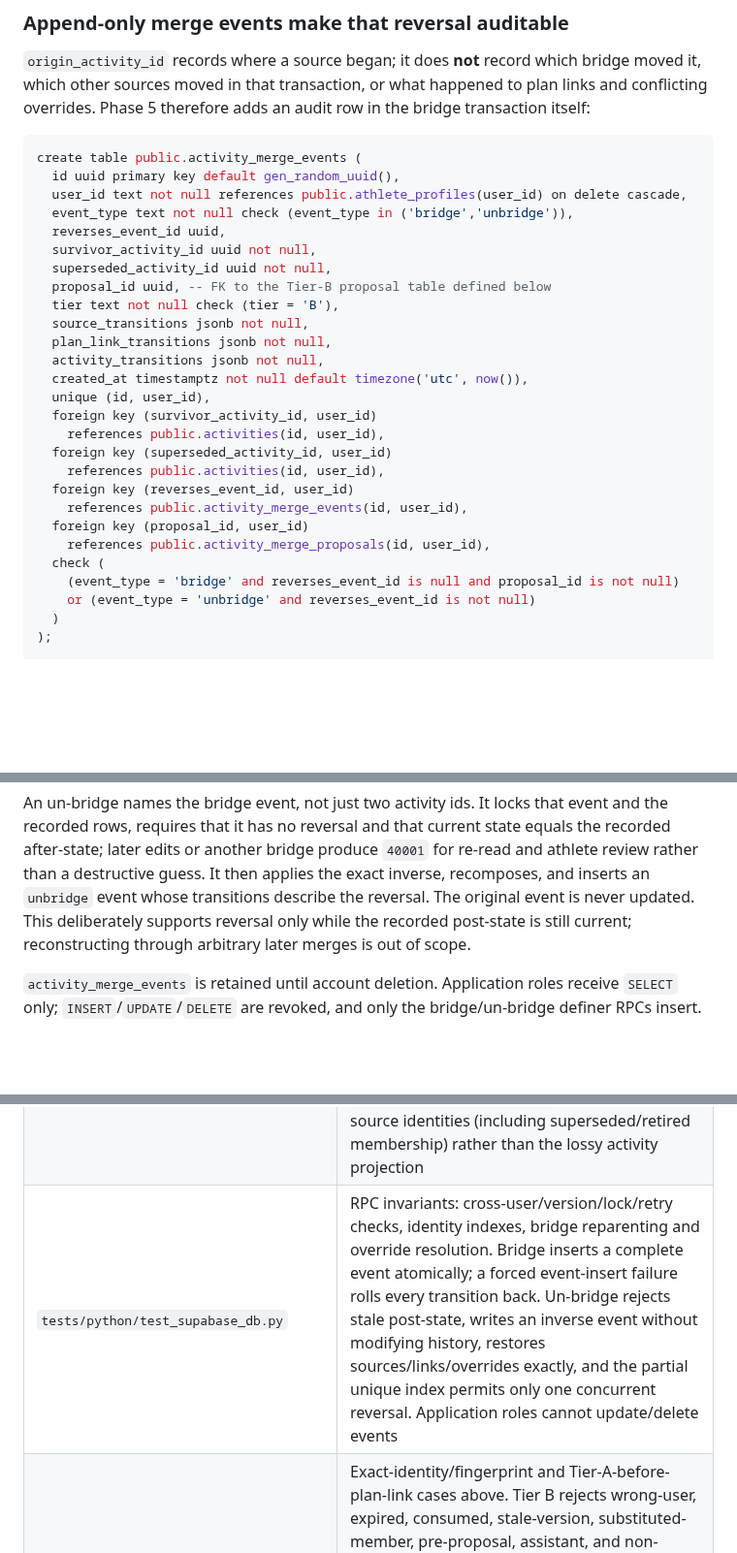
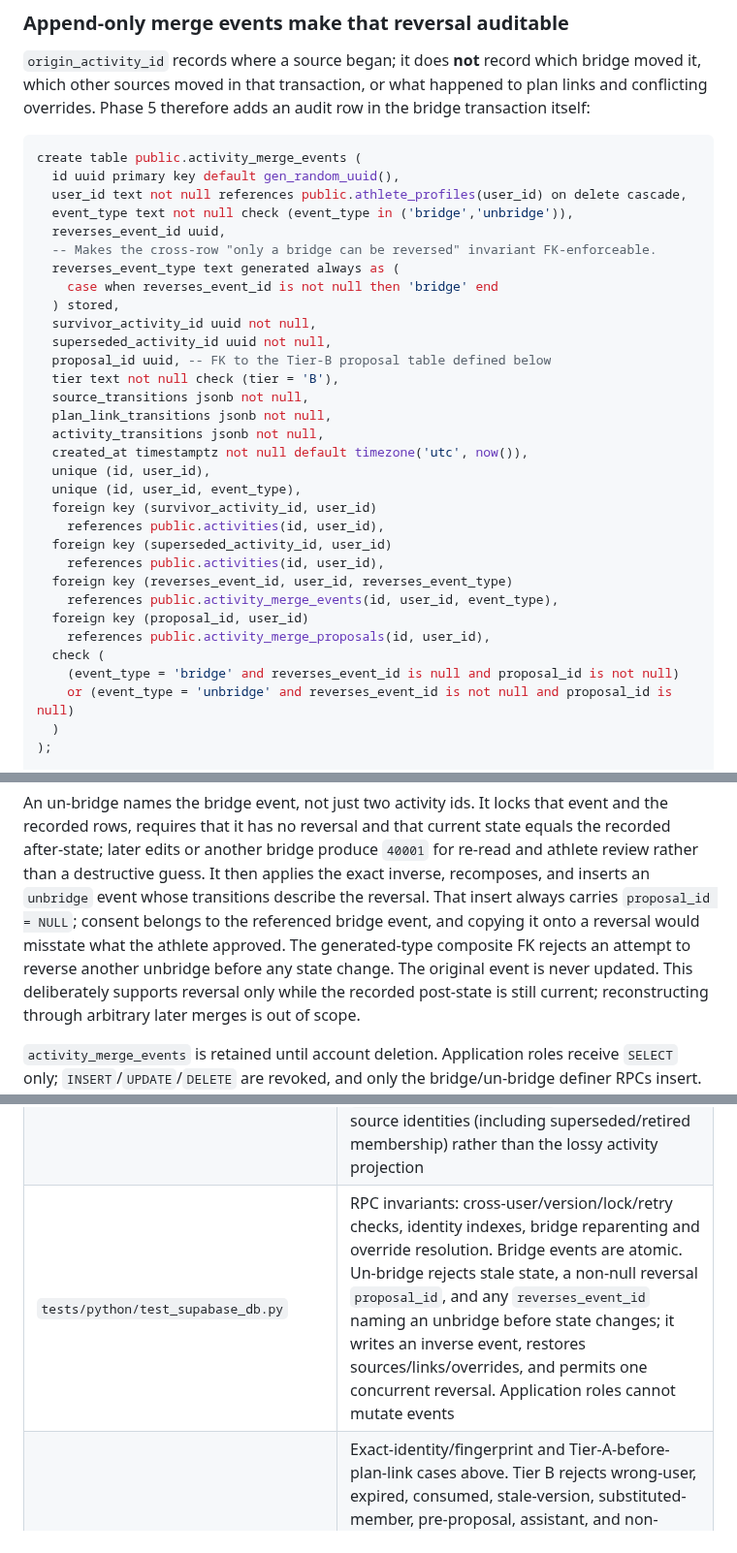
Before and after one commit to zew1me/fitness-coach-agent, a Markdown page: docs/ACTIVITY_MATERIALIZATION_DESIGN.md, 3 parts joined by grey strips. Shown at 97% size. GitHub-like rendering; blank space fills up the shorter version.

Commit message:
docs(dedup): constrain merge-event reversals

```diff
--- a/docs/ACTIVITY_MATERIALIZATION_DESIGN.md
+++ b/docs/ACTIVITY_MATERIALIZATION_DESIGN.md
@@ -1106,6 +1106,10 @@ create table public.activity_merge_events (
   user_id text not null references public.athlete_profiles(user_id) on delete cascade,
   event_type text not null check (event_type in ('bridge','unbridge')),
   reverses_event_id uuid,
+  -- Makes the cross-row "only a bridge can be reversed" invariant FK-enforceable.
+  reverses_event_type text generated always as (
+    case when reverses_event_id is not null then 'bridge' end
+  ) stored,
   survivor_activity_id uuid not null,
   superseded_activity_id uuid not null,
   proposal_id uuid, -- FK to the Tier-B proposal table defined below
@@ -1115,17 +1119,18 @@ create table public.activity_merge_events (
   activity_transitions jsonb not null,
   created_at timestamptz not null default timezone('utc', now()),
   unique (id, user_id),
+  unique (id, user_id, event_type),
   foreign key (survivor_activity_id, user_id)
     references public.activities(id, user_id),
   foreign key (superseded_activity_id, user_id)
     references public.activities(id, user_id),
-  foreign key (reverses_event_id, user_id)
-    references public.activity_merge_events(id, user_id),
+  foreign key (reverses_event_id, user_id, reverses_event_type)
+    references public.activity_merge_events(id, user_id, event_type),
   foreign key (proposal_id, user_id)
     references public.activity_merge_proposals(id, user_id),
   check (
     (event_type = 'bridge' and reverses_event_id is null and proposal_id is not null)
-    or (event_type = 'unbridge' and reverses_event_id is not null)
+    or (event_type = 'unbridge' and reverses_event_id is not null and proposal_id is null)
   )
 );
 
@@ -1158,7 +1163,10 @@ the recorded rows, requires that it has no reversal and that current state equal
 recorded after-state; later edits or another bridge produce `40001` for re-read and
 athlete review rather than a destructive guess. It then applies the exact inverse,
 recomposes, and inserts an `unbridge` event whose transitions describe the reversal.
-The original event is never updated. This deliberately supports reversal only while
+That insert always carries `proposal_id = NULL`; consent belongs to the referenced
+bridge event, and copying it onto a reversal would misstate what the athlete approved.
+The generated-type composite FK rejects an attempt to reverse another unbridge before
+any state change. The original event is never updated. This deliberately supports reversal only while
 the recorded post-state is still current; reconstructing through arbitrary later
 merges is out of scope.
 
@@ -1502,7 +1510,7 @@ default run). Before remote apply: `supabase migration list --linked` and
 | `tests/python/test_supabase_db.py` (schema invariants)                                  | Composite FKs reject cross-user source and supersession relationships; `fidelity_rank` is generated, consistent, and non-null; backfill maps all seven allowed legacy sources exactly, aborts before writes for `file_upload`/any unmapped source or malformed Intervals identity, and gives sparse rows a NULL fingerprint; a second live `athlete_override` raises `23505`; the pending-rebuild CAS clears only an unchanged marker                                                                                                                                             |
 | `tests/python/test_supabase_db.py` (ownership guards)                                   | Source evidence immutability and projection write privileges/RPC column sets. Identity fields remain immutable through definer RPCs. Provenance winner retirement/restoration is deterministic. Recompose and bridge/un-bridge can only widen `load_rebuild_pending_from` to the earliest pre/post date; they cannot clear or move it later. Recompute clears only by compare-and-swap, and a concurrent earlier invalidation survives. No non-override source raises `22023`                                                                                                     |
 | `tests/python/test_supabase_repo.py`                                                    | Extend the fakes for `activity_sources` and `recompose_activity`; unknown RPC raises `AssertionError`, calls are exact, and composite-row data is handled as a dict. Confirm the presentation predicate applies to the two activity list methods and not `get_activity`; `list_synced_intervals_keys` queries Intervals source identities (including superseded/retired membership) rather than the lossy activity projection                                                                                                                                                     |
-| `tests/python/test_supabase_db.py`                                                      | RPC invariants: cross-user/version/lock/retry checks, identity indexes, bridge reparenting and override resolution. Bridge inserts a complete event atomically; a forced event-insert failure rolls every transition back. Un-bridge rejects stale post-state, writes an inverse event without modifying history, restores sources/links/overrides exactly, and the partial unique index permits only one concurrent reversal. Application roles cannot update/delete events                                                                                                      |
+| `tests/python/test_supabase_db.py`                                                      | RPC invariants: cross-user/version/lock/retry checks, identity indexes, bridge reparenting and override resolution. Bridge events are atomic. Un-bridge rejects stale state, a non-null reversal `proposal_id`, and any `reverses_event_id` naming an unbridge before state changes; it writes an inverse event, restores sources/links/overrides, and permits one concurrent reversal. Application roles cannot mutate events                                                                                                                                                    |
 | `tests/python/test_api.py`                                                              | Exact-identity/fingerprint and Tier-A-before-plan-link cases above. Tier B rejects wrong-user, expired, consumed, stale-version, substituted-member, pre-proposal, assistant, and non-matching confirmations without a write; the model tool schema cannot supply a message id or resolved override. A valid group confirmation merges every stored member atomically, consumes once, and a response-loss retry recovers by proposal-linked events rather than reusing consent                                                                                                    |
 | `tests/python/test_calendar_api.py`, `test_compliance_api.py`, `test_intervals_sync.py` | Superseded rows drop out of the calendar and out of unplanned sessions; Intervals dedup behaviour is unchanged and a superseded Intervals row still blocks re-sync                                                                                                                                                                                                                                                                                                                                                                                                                |
 | `tests/python/test_engine.py`                                                           | Seed-at-date rebuild correctness; rebuild starts at the earliest affected date; the 90-day horizon; a dropped rebuild leaves `load_rebuild_pending_from` and is absorbed by the next one                                                                                                                                                                                                                                                                                                                                                                                          |
```
